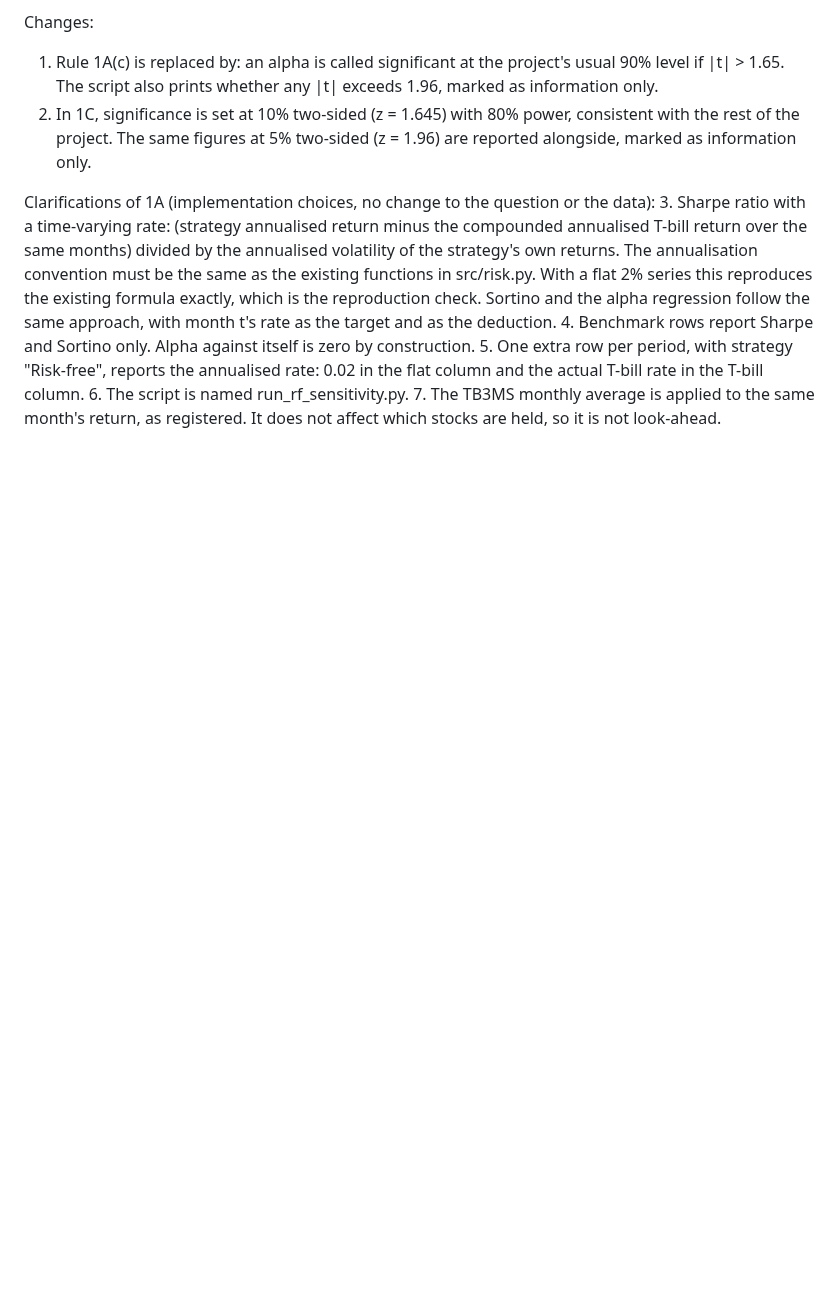
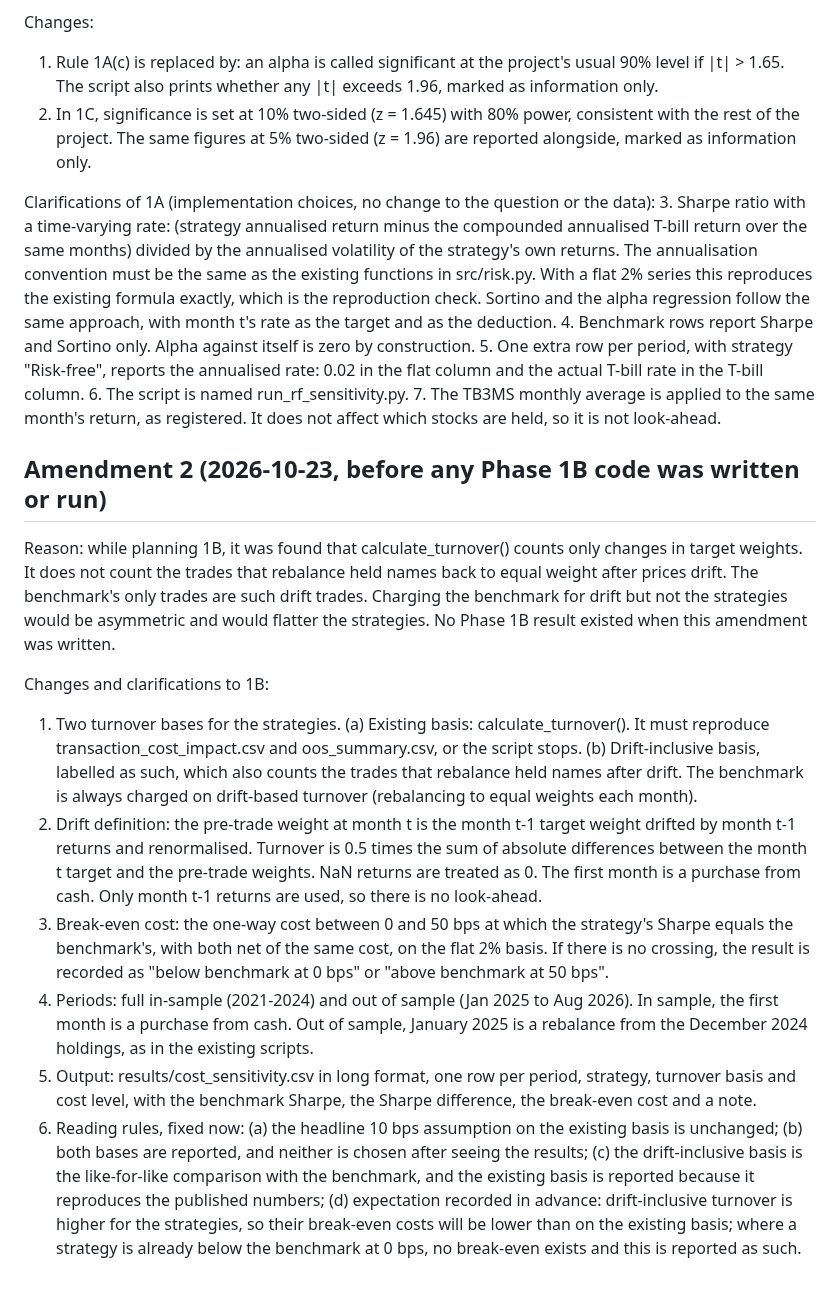
Before and after one commit to ronaldoexmachina13/quant-equity-research, a Markdown page: LIMITATIONS_PLAN.md, the part around the change. Drawn GitHub-style; blank space fills up the shorter version.

Commit message:
Amendment 2: drift-inclusive turnover basis and break-even definition for Phase 1B

```diff
--- a/LIMITATIONS_PLAN.md
+++ b/LIMITATIONS_PLAN.md
@@ -69,3 +69,15 @@ Clarifications of 1A (implementation choices, no change to the question or the d
 5. One extra row per period, with strategy "Risk-free", reports the annualised rate: 0.02 in the flat column and the actual T-bill rate in the T-bill column.
 6. The script is named run_rf_sensitivity.py.
 7. The TB3MS monthly average is applied to the same month's return, as registered. It does not affect which stocks are held, so it is not look-ahead.
+
+## Amendment 2 (2026-10-23, before any Phase 1B code was written or run)
+
+Reason: while planning 1B, it was found that calculate_turnover() counts only changes in target weights. It does not count the trades that rebalance held names back to equal weight after prices drift. The benchmark's only trades are such drift trades. Charging the benchmark for drift but not the strategies would be asymmetric and would flatter the strategies. No Phase 1B result existed when this amendment was written.
+
+Changes and clarifications to 1B:
+1. Two turnover bases for the strategies. (a) Existing basis: calculate_turnover(). It must reproduce transaction_cost_impact.csv and oos_summary.csv, or the script stops. (b) Drift-inclusive basis, labelled as such, which also counts the trades that rebalance held names after drift. The benchmark is always charged on drift-based turnover (rebalancing to equal weights each month).
+2. Drift definition: the pre-trade weight at month t is the month t-1 target weight drifted by month t-1 returns and renormalised. Turnover is 0.5 times the sum of absolute differences between the month t target and the pre-trade weights. NaN returns are treated as 0. The first month is a purchase from cash. Only month t-1 returns are used, so there is no look-ahead.
+3. Break-even cost: the one-way cost between 0 and 50 bps at which the strategy's Sharpe equals the benchmark's, with both net of the same cost, on the flat 2% basis. If there is no crossing, the result is recorded as "below benchmark at 0 bps" or "above benchmark at 50 bps".
+4. Periods: full in-sample (2021-2024) and out of sample (Jan 2025 to Aug 2026). In sample, the first month is a purchase from cash. Out of sample, January 2025 is a rebalance from the December 2024 holdings, as in the existing scripts.
+5. Output: results/cost_sensitivity.csv in long format, one row per period, strategy, turnover basis and cost level, with the benchmark Sharpe, the Sharpe difference, the break-even cost and a note.
+6. Reading rules, fixed now: (a) the headline 10 bps assumption on the existing basis is unchanged; (b) both bases are reported, and neither is chosen after seeing the results; (c) the drift-inclusive basis is the like-for-like comparison with the benchmark, and the existing basis is reported because it reproduces the published numbers; (d) expectation recorded in advance: drift-inclusive turnover is higher for the strategies, so their break-even costs will be lower than on the existing basis; where a strategy is already below the benchmark at 0 bps, no break-even exists and this is reported as such.
```
